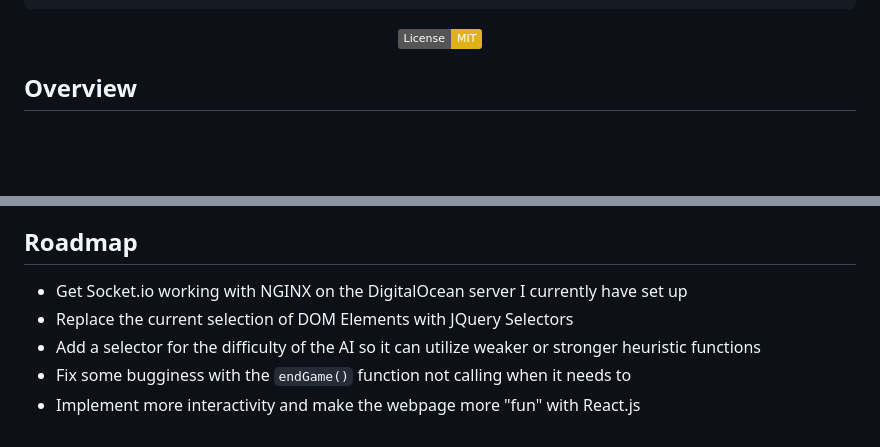
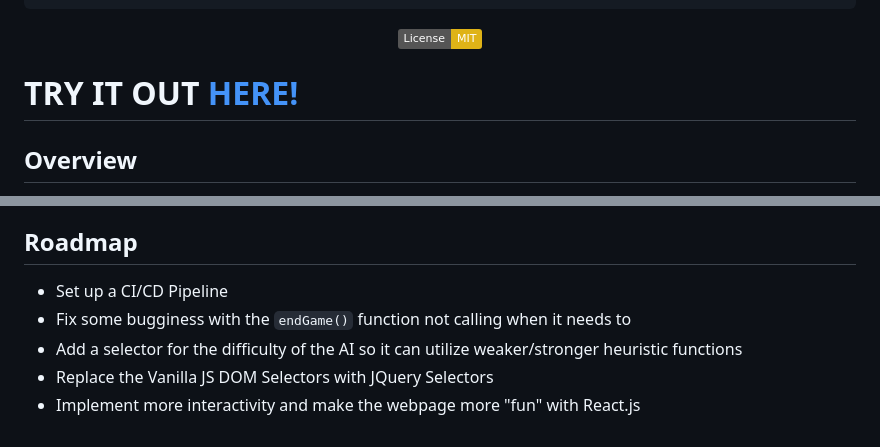
Before and after one commit to ishanc312/othelloOnline, a Markdown page: README.md, 2 parts joined by grey strips. Rendered like a GitHub page; badges without logos; blank space fills up the shorter version.

```diff
--- a/README.md
+++ b/README.md
@@ -11,6 +11,8 @@ A browser-based recreation of the popular board game Othello.
 
 [![License: MIT](https://img.shields.io/badge/License-MIT-yellow.svg)](https://opensource.org/licenses/MIT)
 </div>
+
+# TRY IT OUT [HERE!](http://104.248.225.13/) #
 
 ## Overview ##
 Featuring a colorful yet simplistic UI created utilizing minimal HTML and CSS, this version offers flexible support for three different gamemodes to choose from:
@@ -161,8 +163,8 @@ Above are all the server-side event listeners and emitters that allow for bidire
 - **Server**: Node.js, Express, Socket.io
 
 ## Roadmap ##
-- Get Socket.io working with NGINX on the DigitalOcean server I currently have set up
-- Replace the current selection of DOM Elements with JQuery Selectors
-- Add a selector for the difficulty of the AI so it can utilize weaker or stronger heuristic functions
+- Set up a CI/CD Pipeline
 - Fix some bugginess with the `endGame()` function not calling when it needs to
+- Add a selector for the difficulty of the AI so it can utilize weaker/stronger heuristic functions
+- Replace the Vanilla JS DOM Selectors with JQuery Selectors
 - Implement more interactivity and make the webpage more "fun" with React.js
```
